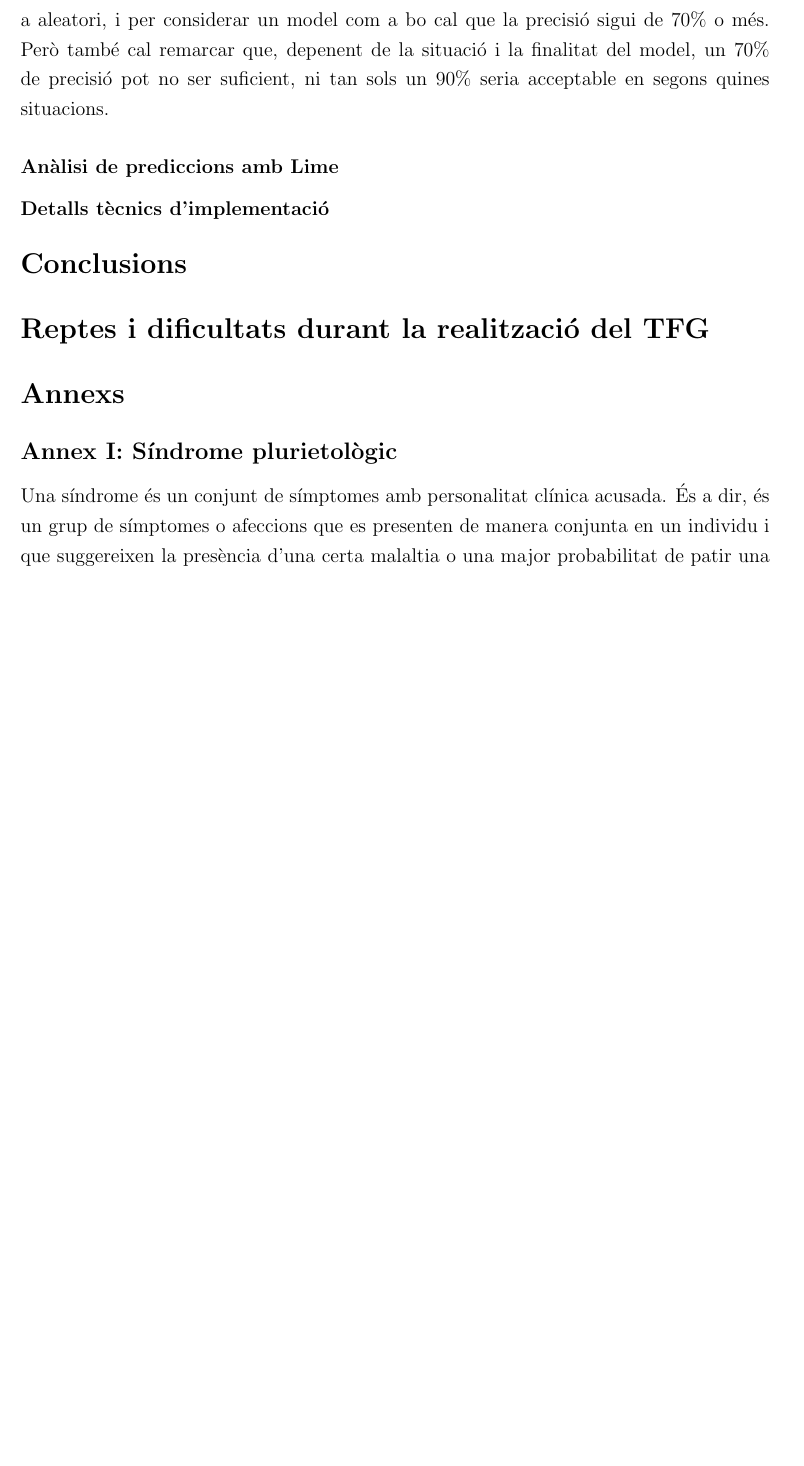
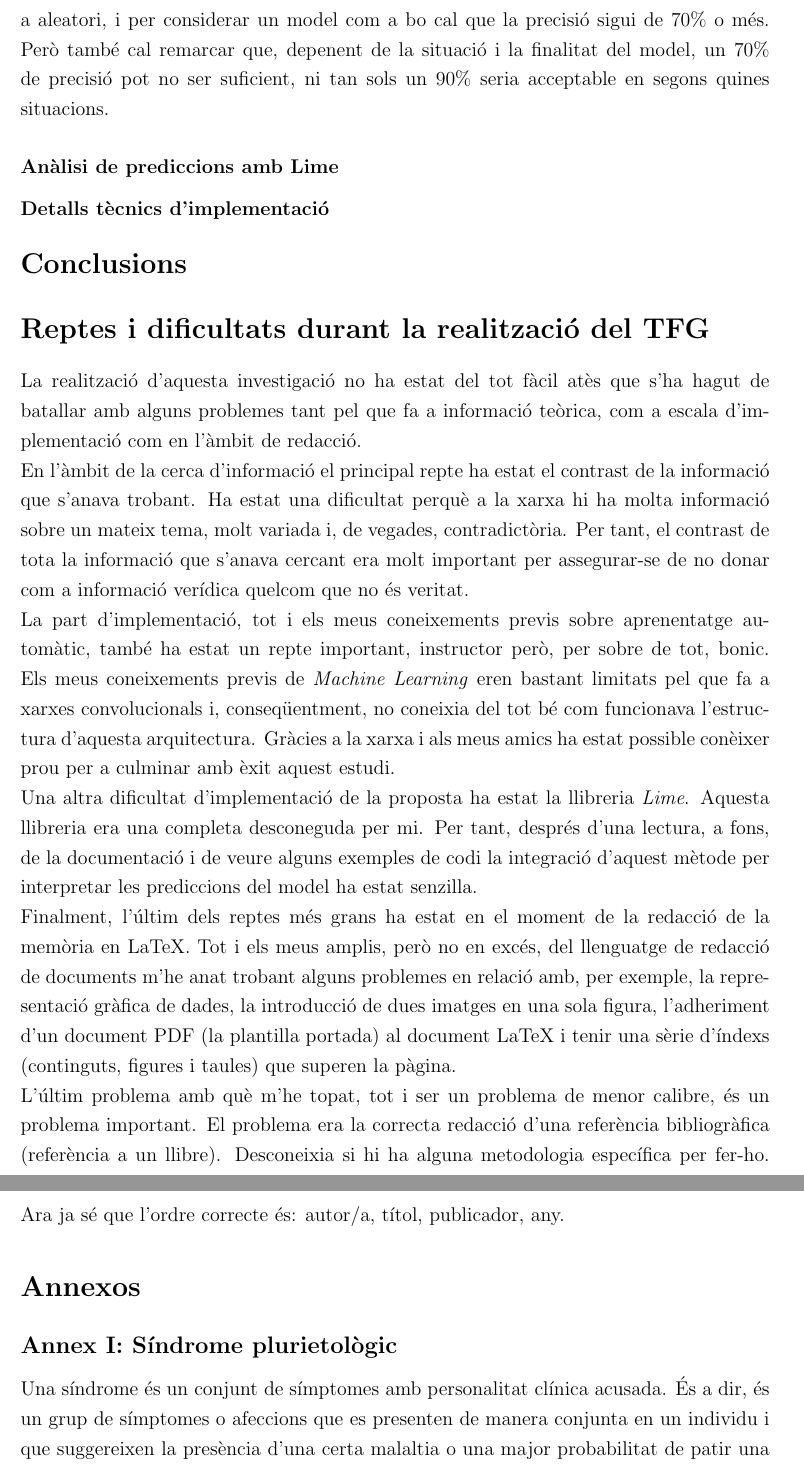
Before and after one commit to marc7666/Bachelor-s-thesis, a LaTeX document (Documentation/main.tex): part of page 46 of 64 before the commit and two parts of pages 46 and 47 of 65 after it, the two joined at a grey line, cut so that both start at the same text, the shorter picture padded with empty space. Compiled offline with pdfLaTeX.

Commit message:
Documentation v22.0

```diff
--- a/Documentation/main.tex
+++ b/Documentation/main.tex
@@ -1076,9 +1076,14 @@
 
 \section*{Reptes i dificultats durant la realització del TFG}
 \addcontentsline{toc}{section}{Reptes i dificultats durant la realització del TFG}
-
-\section*{Annexs}
-\addcontentsline{toc}{section}{Annexs}
+La realització d'aquesta investigació no ha estat del tot fàcil atès que s'ha hagut de batallar amb alguns problemes tant pel que fa a informació teòrica, com a escala d'implementació com en l'àmbit de redacció.\\
+En l'àmbit de la cerca d'informació el principal repte ha estat el contrast de la informació que s'anava trobant. Ha estat una dificultat perquè a la xarxa hi ha molta informació sobre un mateix tema, molt variada i, de vegades, contradictòria. Per tant, el contrast de tota la informació que s'anava cercant era molt important per assegurar-se de no donar com a informació verídica quelcom que no és veritat.\\
+La part d'implementació, tot i els meus coneixements previs sobre aprenentatge automàtic, també ha estat un repte important, instructor però, per sobre de tot, bonic. Els meus coneixements previs de \textit{Machine Learning} eren bastant limitats pel que fa a xarxes convolucionals i, conseqüentment, no coneixia del tot bé com funcionava l'estructura d'aquesta arquitectura. Gràcies a la xarxa i als meus amics ha estat possible conèixer prou per a culminar amb èxit aquest estudi.\\
+Una altra dificultat d'implementació de la proposta ha estat la llibreria \textit{Lime}. Aquesta llibreria era una completa desconeguda per mi. Per tant, després d'una lectura, a fons, de la documentació i de veure alguns exemples de codi la integració d'aquest mètode per interpretar les prediccions del model ha estat senzilla.\\
+Finalment, l'últim dels reptes més grans ha estat en el moment de la redacció de la memòria en LaTeX. Tot i els meus amplis, però no en excés, del llenguatge de redacció de documents m'he anat trobant alguns problemes en relació amb, per exemple, la representació gràfica de dades, la introducció de dues imatges en una sola figura, l'adheriment d'un document PDF (la plantilla portada) al document LaTeX i tenir una sèrie d'índexs (continguts, figures i taules) que superen la pàgina.\\
+L'últim problema amb què m'he topat, tot i ser un problema de menor calibre, és un problema important. El problema era la correcta redacció d'una referència bibliogràfica (referència a un llibre). Desconeixia si hi ha alguna metodologia específica per fer-ho. Ara ja sé que l'ordre correcte és: autor/a, títol, publicador, any.
+\section*{Annexos}
+\addcontentsline{toc}{section}{Annexos}
 
 \subsection*{Annex I: Síndrome plurietològic}
 \addcontentsline{toc}{subsection}{Annex I: Síndrome plurietològic}
```
Also changed, not shown: Documentation/TFG.pdf.
